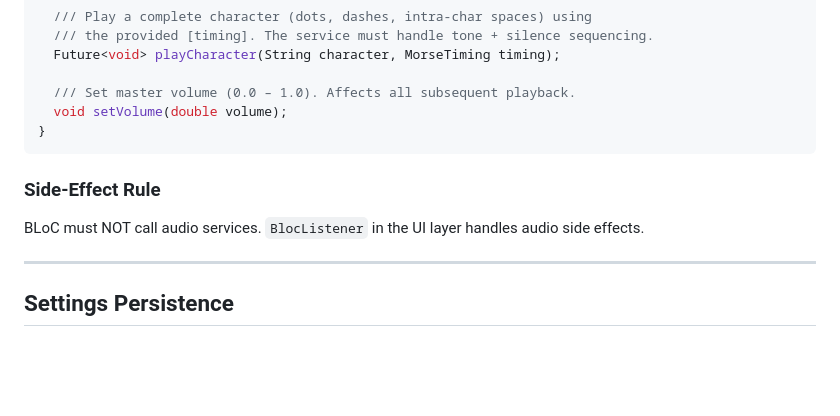
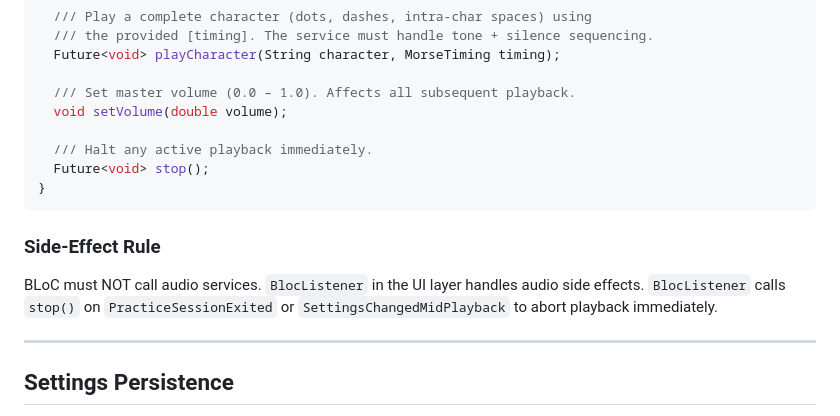
Before and after one commit to EmmanuelPleshe/mymorsetrainer, a Markdown page: specs/001-morse-trainer-app/audio-timing.md, the part around the change. GitHub-like rendering; blank space fills up the shorter version.

Commit message:
feat(spec): add AudioService.stop() and update side-effect rule
F3: Add stop() method to AudioService interface.
Update side-effect rule: BlocListener calls stop() on
PracticeSessionExited or SettingsChangedMidPlayback.

Co-Authored-By: Claude Opus 4.7 <noreply@anthropic.com>

````diff
--- a/specs/001-morse-trainer-app/audio-timing.md
+++ b/specs/001-morse-trainer-app/audio-timing.md
@@ -102,11 +102,15 @@ abstract class AudioService {
 
   /// Set master volume (0.0 – 1.0). Affects all subsequent playback.
   void setVolume(double volume);
+
+  /// Halt any active playback immediately.
+  Future<void> stop();
 }
 ```
 
 ### Side-Effect Rule
 BLoC must NOT call audio services. `BlocListener` in the UI layer handles audio side effects.
+`BlocListener` calls `stop()` on `PracticeSessionExited` or `SettingsChangedMidPlayback` to abort playback immediately.
 
 ---
 
````
